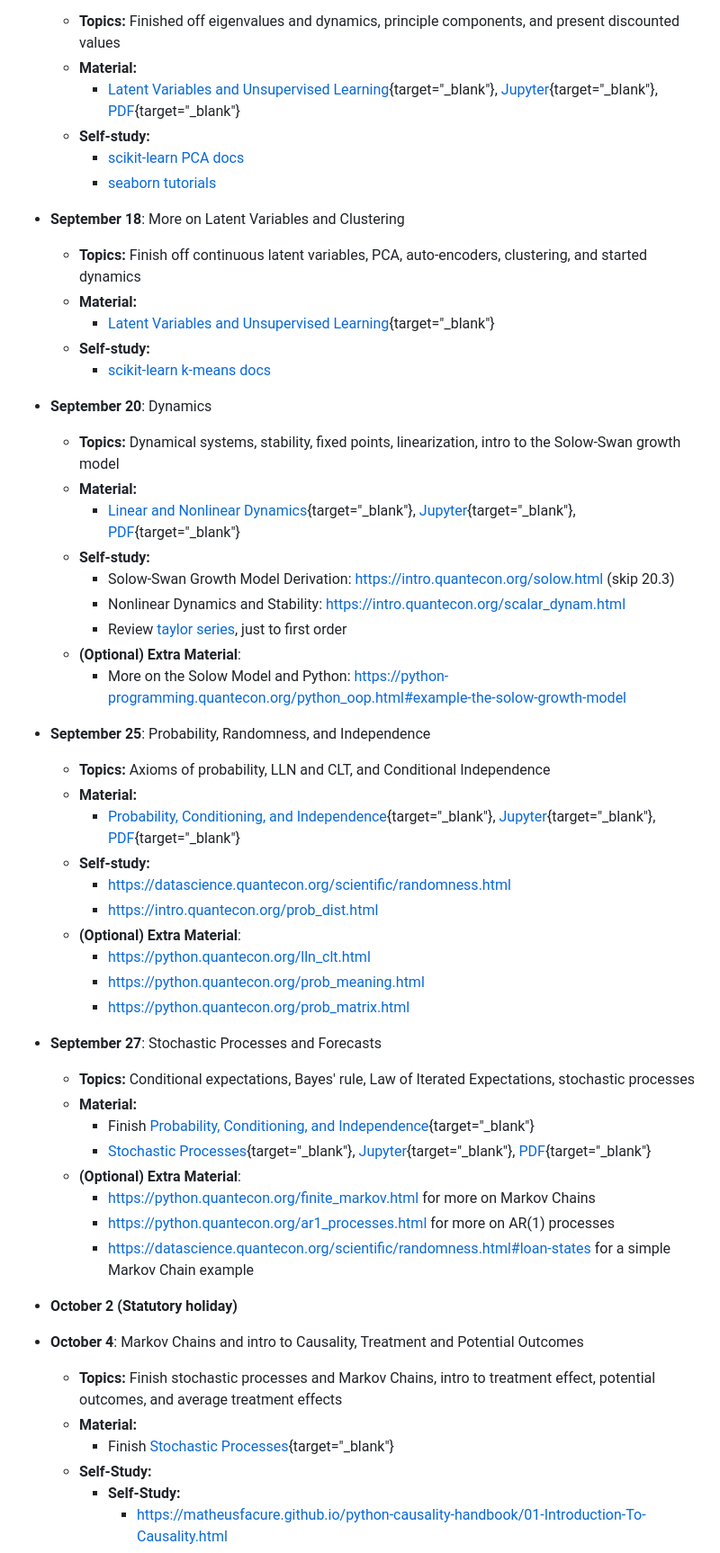
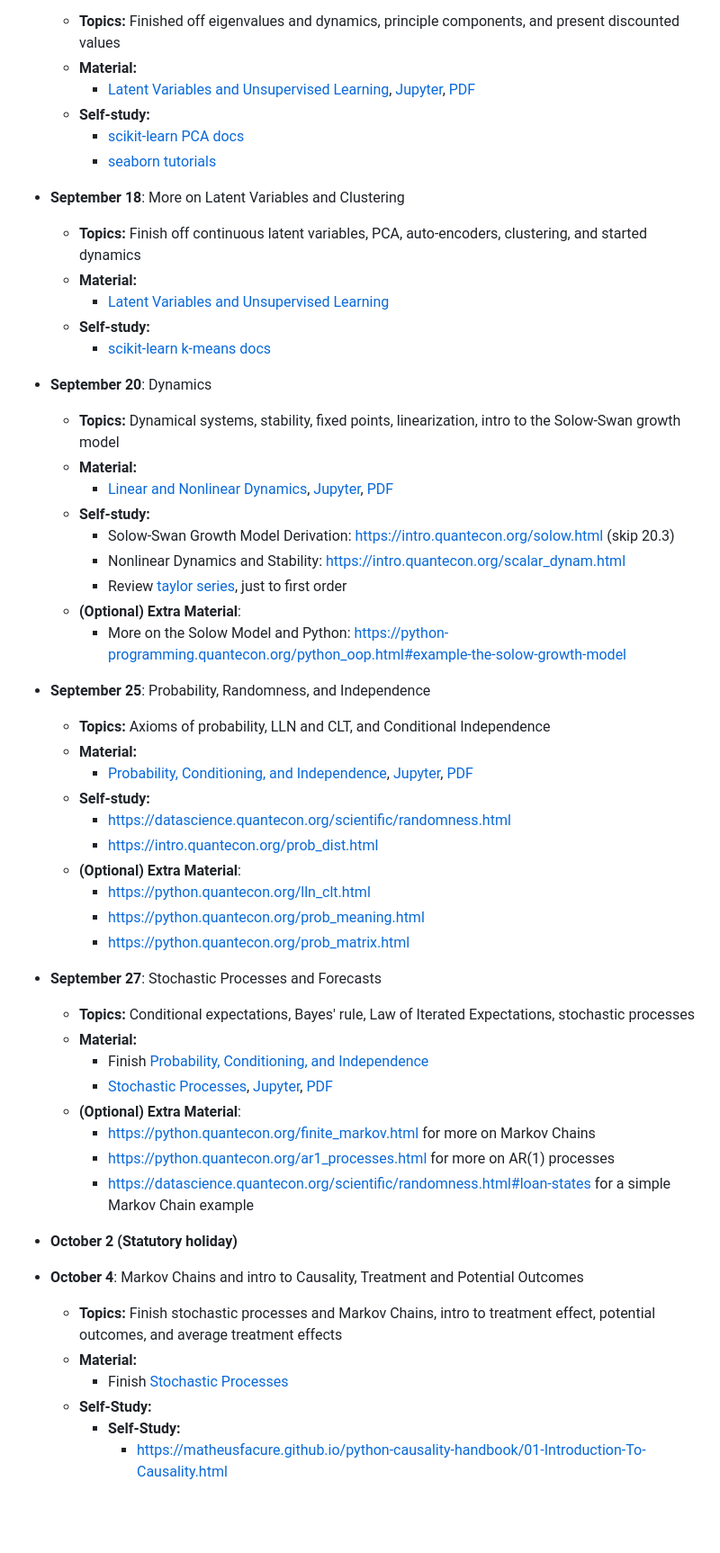
Before and after one commit to ubcecon/ECON526, a Markdown page: README.md, the part around one of its changes. Shown at 90% size. Drawn GitHub-style; blank space fills up the shorter version.

Commit message:
Fix links

```diff
--- a/README.md
+++ b/README.md
@@ -86,7 +86,7 @@ Slides for the lectures can be found [here](https://ubcecon.github.io/ECON526/le
 - **September 13**: Latent Variables and Intro to Unsupervised Learning
    - **Topics:** Finished off eigenvalues and dynamics, principle components, and present discounted values
    - **Material:**
-     -  [Latent Variables and Unsupervised Learning](https://ubcecon.github.io/ECON526/lectures/latent_variables.html){target="_blank"}, [Jupyter](lectures/latent_variables.ipynb){target="_blank"}, [PDF](lectures/latent_variables.pdf){target="_blank"}
+     -  [Latent Variables and Unsupervised Learning](https://ubcecon.github.io/ECON526/lectures/latent_variables.html), [Jupyter](lectures/latent_variables.ipynb), [PDF](lectures/latent_variables.pdf)
    - **Self-study:**
      - [scikit-learn PCA docs](https://scikit-learn.org/stable/modules/decomposition.html#principal-component-analysis-pca)
      - [seaborn tutorials](https://seaborn.pydata.org/tutorial/introduction.html)
@@ -94,13 +94,13 @@ Slides for the lectures can be found [here](https://ubcecon.github.io/ECON526/le
 - **September 18**: More on Latent Variables and Clustering
    - **Topics:** Finish off continuous latent variables, PCA, auto-encoders, clustering, and started dynamics
    - **Material:**
-     - [Latent Variables and Unsupervised Learning](https://ubcecon.github.io/ECON526/lectures/latent_variables.html){target="_blank"}
+     - [Latent Variables and Unsupervised Learning](https://ubcecon.github.io/ECON526/lectures/latent_variables.html)
    - **Self-study:**
      - [scikit-learn k-means docs](https://scikit-learn.org/stable/modules/clustering.html#k-means)
 - **September 20**: Dynamics
    - **Topics:** Dynamical systems, stability, fixed points, linearization, intro to the Solow-Swan growth model
    - **Material:**
-     - [Linear and Nonlinear Dynamics](https://ubcecon.github.io/ECON526/lectures/dynamics.html){target="_blank"}, [Jupyter](lectures/dynamics.ipynb){target="_blank"}, [PDF](lectures/dynamics.pdf){target="_blank"}
+     - [Linear and Nonlinear Dynamics](https://ubcecon.github.io/ECON526/lectures/dynamics.html), [Jupyter](lectures/dynamics.ipynb), [PDF](lectures/dynamics.pdf)
    - **Self-study:**
      - Solow-Swan Growth Model Derivation: https://intro.quantecon.org/solow.html (skip 20.3)
      - Nonlinear Dynamics and Stability: https://intro.quantecon.org/scalar_dynam.html
@@ -111,7 +111,7 @@ Slides for the lectures can be found [here](https://ubcecon.github.io/ECON526/le
 - **September 25**: Probability, Randomness, and Independence
    - **Topics:** Axioms of probability, LLN and CLT, and Conditional Independence
    - **Material:**
-     - [Probability, Conditioning, and Independence](https://ubcecon.github.io/ECON526/lectures/probability.html){target="_blank"}, [Jupyter](lectures/probability.ipynb){target="_blank"}, [PDF](lectures/probability.pdf){target="_blank"}
+     - [Probability, Conditioning, and Independence](https://ubcecon.github.io/ECON526/lectures/probability.html), [Jupyter](lectures/probability.ipynb), [PDF](lectures/probability.pdf)
    - **Self-study:**
      - https://datascience.quantecon.org/scientific/randomness.html
      - https://intro.quantecon.org/prob_dist.html
@@ -123,8 +123,8 @@ Slides for the lectures can be found [here](https://ubcecon.github.io/ECON526/le
 -  **September 27**: Stochastic Processes and Forecasts
    - **Topics:** Conditional expectations, Bayes' rule, Law of Iterated Expectations, stochastic processes
     - **Material:**
-      - Finish [Probability, Conditioning, and Independence](https://ubcecon.github.io/ECON526/lectures/probability.html){target="_blank"}
-      - [Stochastic Processes](https://ubcecon.github.io/ECON526/lectures/stochastic_processes.html){target="_blank"}, [Jupyter](lectures/stochastic_processes.ipynb){target="_blank"}, [PDF](lectures/stochastic_processes.pdf){target="_blank"}
+      - Finish [Probability, Conditioning, and Independence](https://ubcecon.github.io/ECON526/lectures/probability.html)
+      - [Stochastic Processes](https://ubcecon.github.io/ECON526/lectures/stochastic_processes.html), [Jupyter](lectures/stochastic_processes.ipynb), [PDF](lectures/stochastic_processes.pdf)
    - **(Optional) Extra Material**:
      - https://python.quantecon.org/finite_markov.html for more on Markov Chains
      - https://python.quantecon.org/ar1_processes.html for more on AR(1) processes
@@ -135,7 +135,7 @@ Slides for the lectures can be found [here](https://ubcecon.github.io/ECON526/le
 -  **October 4**: Markov Chains and intro to Causality, Treatment and Potential Outcomes
    - **Topics:** Finish stochastic processes and Markov Chains, intro to treatment effect, potential outcomes, and average treatment effects
    - **Material:**
-     - Finish [Stochastic Processes](https://ubcecon.github.io/ECON526/lectures/stochastic_processes.html){target="_blank"}
+     - Finish [Stochastic Processes](https://ubcecon.github.io/ECON526/lectures/stochastic_processes.html)
    - **Self-Study:**
      - **Self-Study:**
        - https://matheusfacure.github.io/python-causality-handbook/01-Introduction-To-Causality.html
```
Also changed, not shown: other parts of README.md (+3 -3 lines).
